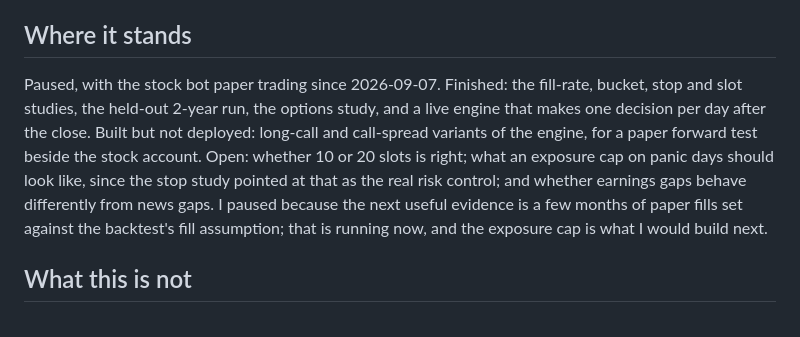
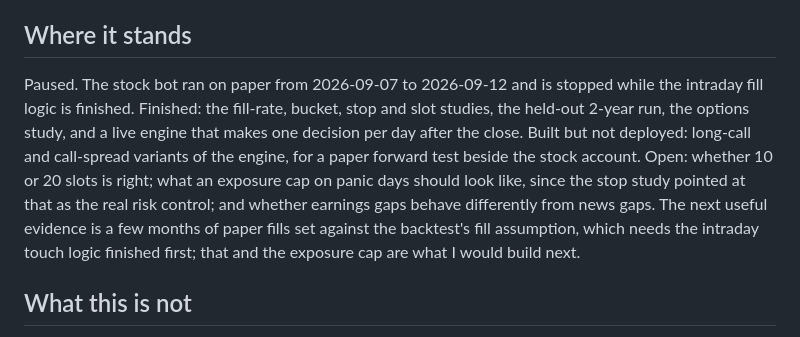
Before and after one commit to GeorgeManavazian/gap-bot, a Markdown page: README.md, the part around the change. Rendered like a GitHub page.

Commit message:
Say the paper bot is stopped, not running
Co-Authored-By: Claude Fable 5.1 <noreply@anthropic.com>
Claude-Session: https://claude.ai/code/session_01S8KibnEat6BJLagZSzAud2

```diff
--- a/README.md
+++ b/README.md
@@ -46,7 +46,7 @@ Known gaps:
 
 ## Where it stands
 
-Paused, with the stock bot paper trading since 2026-09-07. Finished: the fill-rate, bucket, stop and slot studies, the held-out 2-year run, the options study, and a live engine that makes one decision per day after the close. Built but not deployed: long-call and call-spread variants of the engine, for a paper forward test beside the stock account. Open: whether 10 or 20 slots is right; what an exposure cap on panic days should look like, since the stop study pointed at that as the real risk control; and whether earnings gaps behave differently from news gaps. I paused because the next useful evidence is a few months of paper fills set against the backtest's fill assumption; that is running now, and the exposure cap is what I would build next.
+Paused. The stock bot ran on paper from 2026-09-07 to 2026-09-12 and is stopped while the intraday fill logic is finished. Finished: the fill-rate, bucket, stop and slot studies, the held-out 2-year run, the options study, and a live engine that makes one decision per day after the close. Built but not deployed: long-call and call-spread variants of the engine, for a paper forward test beside the stock account. Open: whether 10 or 20 slots is right; what an exposure cap on panic days should look like, since the stop study pointed at that as the real risk control; and whether earnings gaps behave differently from news gaps. The next useful evidence is a few months of paper fills set against the backtest's fill assumption, which needs the intraday touch logic finished first; that and the exposure cap are what I would build next.
 
 ## What this is not
 
```
